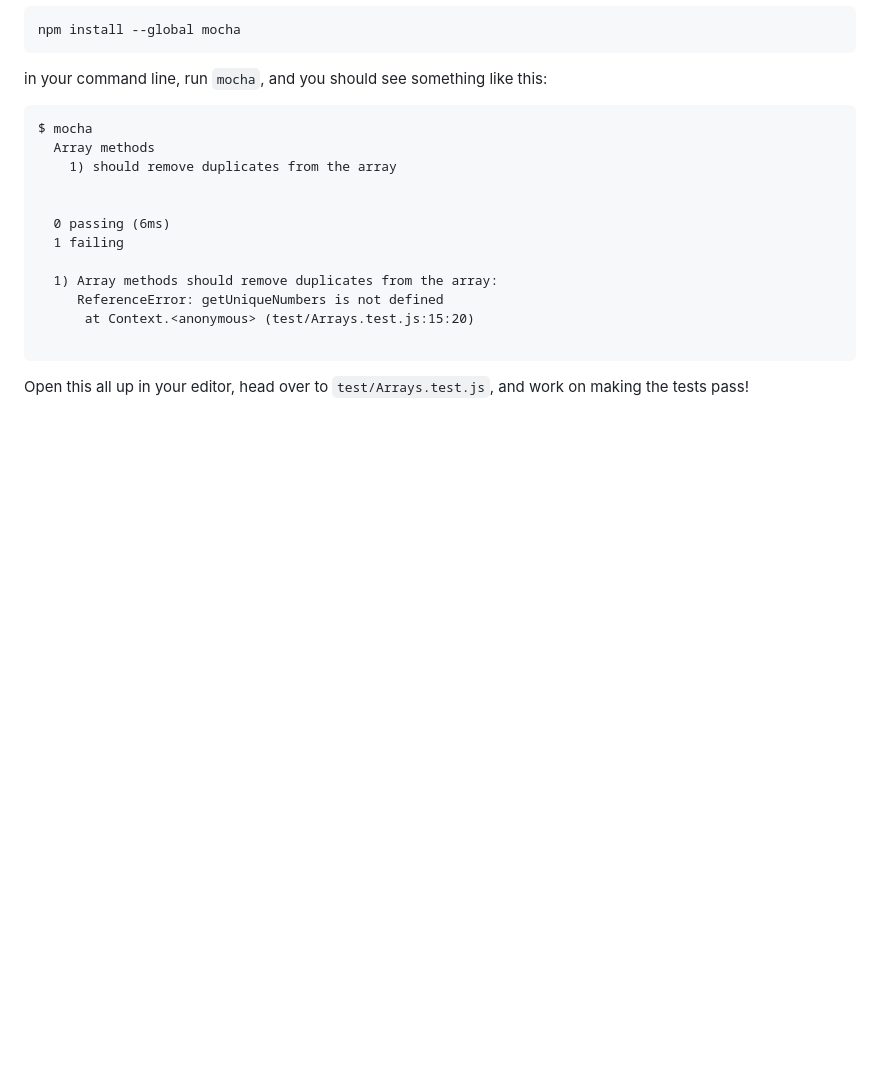
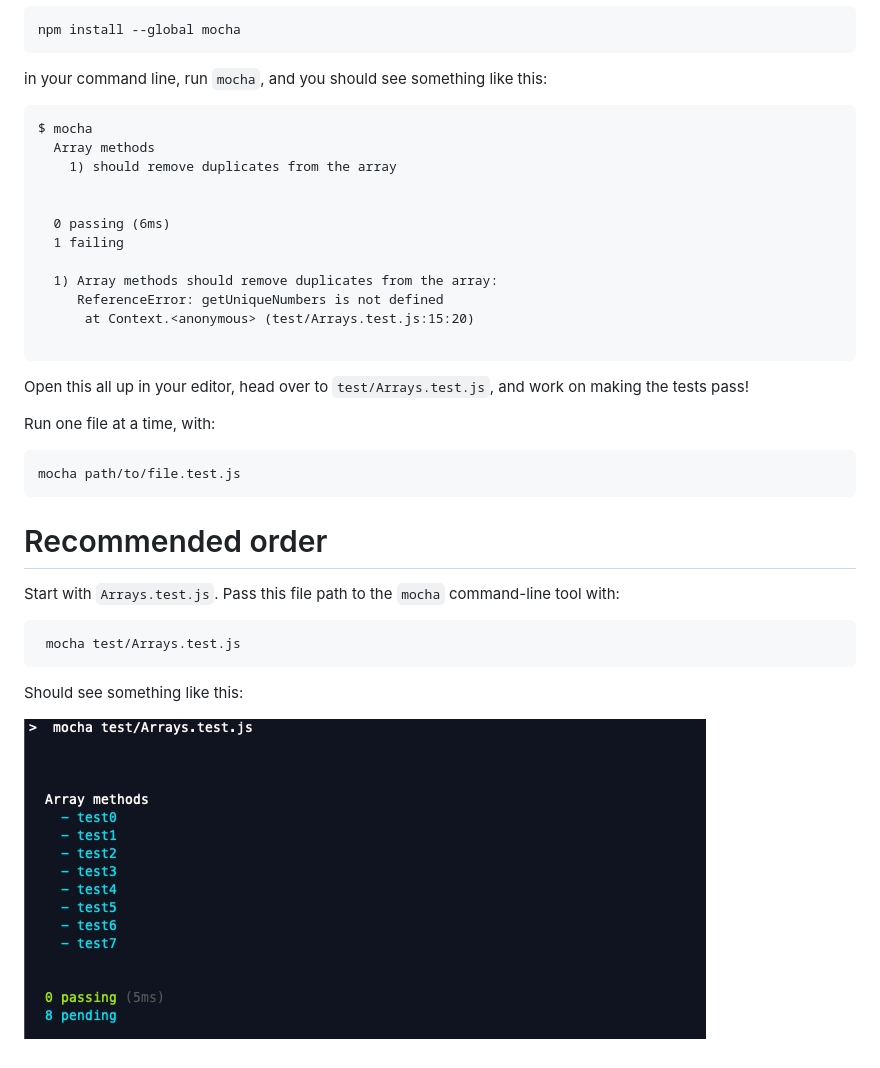
Before and after one commit to josh-works/javascript-exercises, a Markdown page: README.md, the part around the change. Drawn GitHub-style; pictures changed too: images/arrays_example.jpg (added); blank space fills up the shorter version.

Commit message:
explain more about getting started

````diff
--- a/README.md
+++ b/README.md
@@ -33,3 +33,22 @@ $ mocha
 ```
 
 Open this all up in your editor, head over to `test/Arrays.test.js`, and work on making the tests pass!
+
+Run one file at a time, with:
+
+```
+mocha path/to/file.test.js
+```
+
+
+# Recommended order
+
+Start with `Arrays.test.js`. Pass this file path to the `mocha` command-line tool with:
+
+```
+ mocha test/Arrays.test.js
+```
+
+Should see something like this:
+
+![array tests](/images/arrays_example.jpg)
````
Also changed, not shown: 1 other file.
